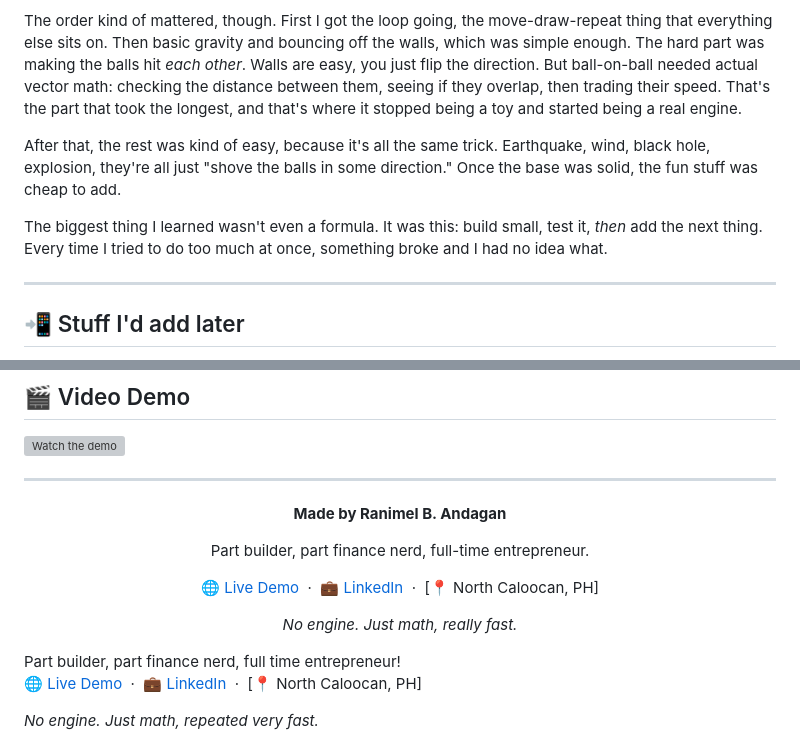
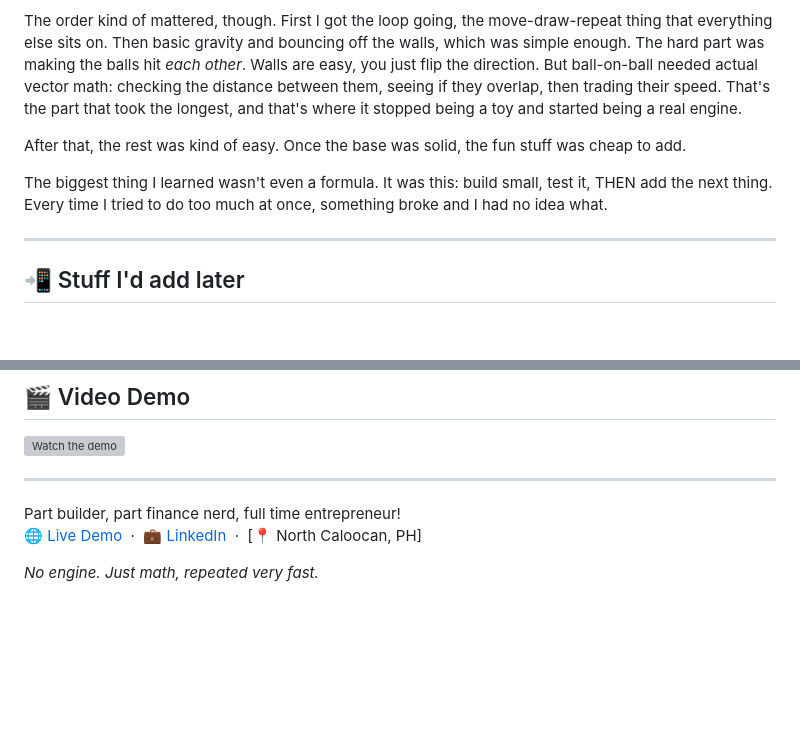
Before and after one commit to RanimelAndagan/raniballs-2d-physics-engine, a Markdown page: README.md, 2 parts joined by grey strips. Drawn GitHub-style; blank space fills up the shorter version; grey boxes are pictures that could not be loaded.

```diff
--- a/README.md
+++ b/README.md
@@ -53,9 +53,9 @@ I didn't plan all of this out. I built one piece, got it working, then added the
 
 The order kind of mattered, though. First I got the loop going, the move-draw-repeat thing that everything else sits on. Then basic gravity and bouncing off the walls, which was simple enough. The hard part was making the balls hit *each other*. Walls are easy, you just flip the direction. But ball-on-ball needed actual vector math: checking the distance between them, seeing if they overlap, then trading their speed. That's the part that took the longest, and that's where it stopped being a toy and started being a real engine.
 
-After that, the rest was kind of easy, because it's all the same trick. Earthquake, wind, black hole, explosion, they're all just "shove the balls in some direction." Once the base was solid, the fun stuff was cheap to add.
+After that, the rest was kind of easy. Once the base was solid, the fun stuff was cheap to add.
 
-The biggest thing I learned wasn't even a formula. It was this: build small, test it, *then* add the next thing. Every time I tried to do too much at once, something broke and I had no idea what.
+The biggest thing I learned wasn't even a formula. It was this: build small, test it, THEN add the next thing. Every time I tried to do too much at once, something broke and I had no idea what.
 
 ---
 
@@ -109,14 +109,6 @@ The easiest way is the Live Server extension in VS Code. If you edit the TypeScr
 
 <div align="center">
 
-**Made by Ranimel B. Andagan**
-
-Part builder, part finance nerd, full-time entrepreneur.
-
-[🌐 Live Demo](https://ranimelandagan.github.io/raniballs-2d-physics-engine/) &nbsp;·&nbsp; [💼 LinkedIn](#) &nbsp;·&nbsp; [📍 North Caloocan, PH]
-
-*No engine. Just math, really fast.*
-
 </div>
 Part builder, part finance nerd, full time entrepreneur!
 
```
